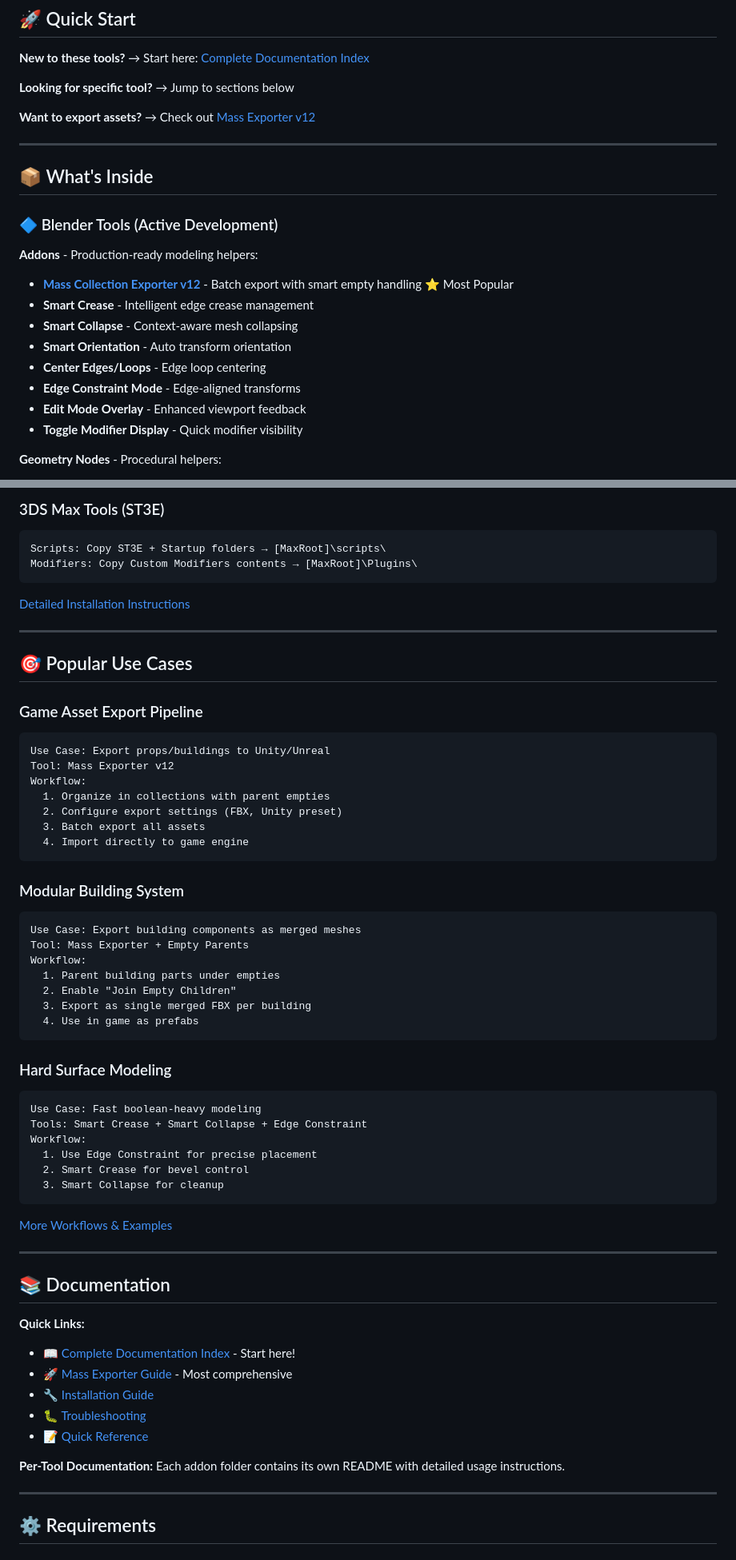
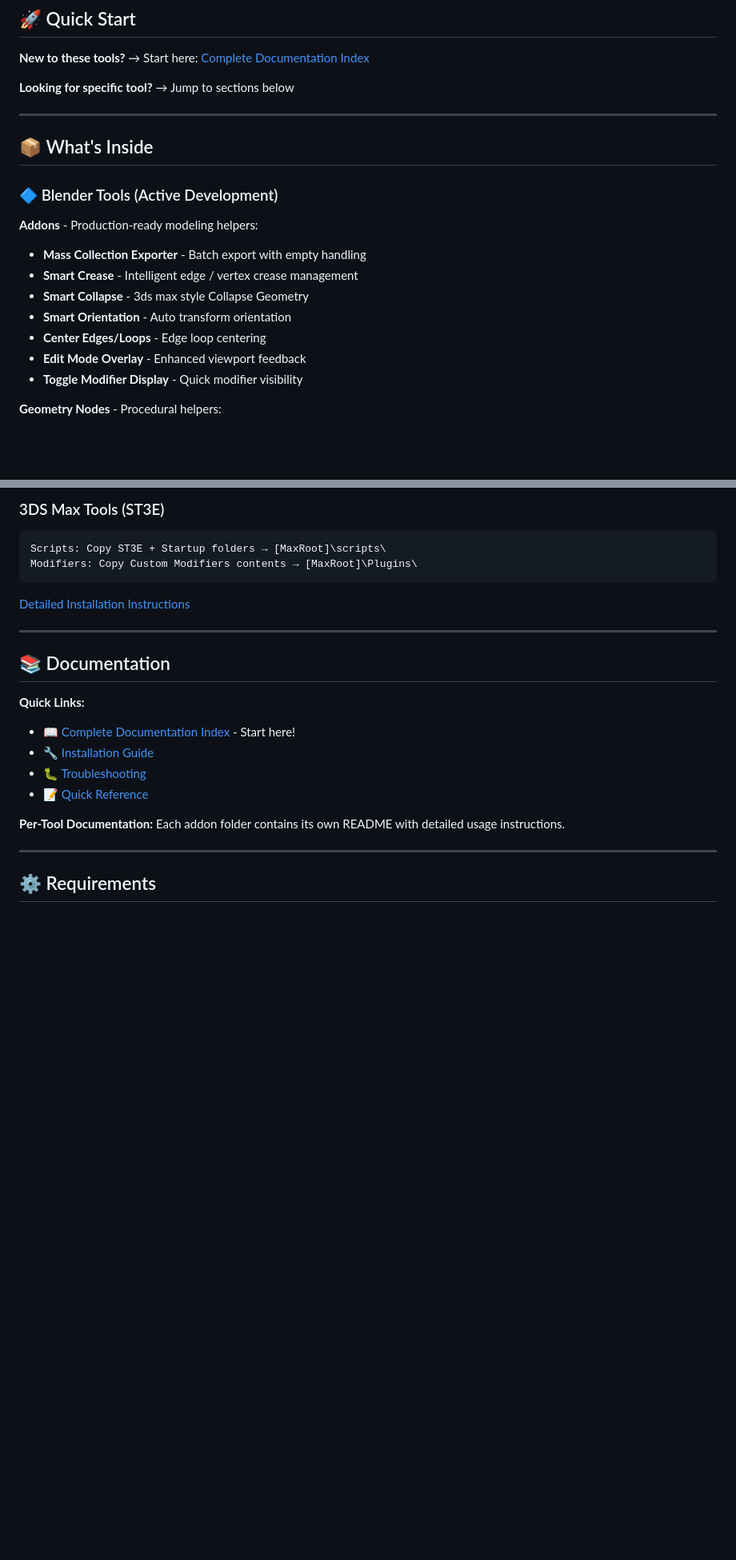
Before and after one commit to Stephk0/Toolings, a Markdown page: README.md, 2 parts joined by grey strips. Shown: that part at 80% size. GitHub-like rendering; blank space fills up the shorter version.

````diff
--- a/README.md
+++ b/README.md
@@ -14,8 +14,6 @@
 
 **Looking for specific tool?** → Jump to sections below
 
-**Want to export assets?** → Check out [Mass Exporter v12](Blender/Addons/ClaudeVibe_WIPs/MassExporter/README.md)
-
 ---
 
 ## 📦 What's Inside
@@ -23,12 +21,11 @@
 ### 🔷 Blender Tools (Active Development)
 
 **Addons** - Production-ready modeling helpers:
-- **[Mass Collection Exporter v12](Blender/Addons/ClaudeVibe_WIPs/MassExporter/README.md)** - Batch export with smart empty handling ⭐ Most Popular
-- **Smart Crease** - Intelligent edge crease management
-- **Smart Collapse** - Context-aware mesh collapsing
+- **Mass Collection Exporter** - Batch export with empty handling
+- **Smart Crease** - Intelligent edge / vertex crease management
+- **Smart Collapse** - 3ds max style Collapse Geometry
 - **Smart Orientation** - Auto transform orientation
 - **Center Edges/Loops** - Edge loop centering
-- **Edge Constraint Mode** - Edge-aligned transforms
 - **Edit Mode Overlay** - Enhanced viewport feedback
 - **Toggle Modifier Display** - Quick modifier visibility
 
@@ -84,43 +81,7 @@ Modifiers: Copy Custom Modifiers contents → [MaxRoot]\Plugins\
 
 [Detailed Installation Instructions](DOCUMENTATION_INDEX.md#installation-guides)
 
----
 
-## 🎯 Popular Use Cases
-
-### Game Asset Export Pipeline
-```
-Use Case: Export props/buildings to Unity/Unreal
-Tool: Mass Exporter v12
-Workflow:
-  1. Organize in collections with parent empties
-  2. Configure export settings (FBX, Unity preset)
-  3. Batch export all assets
-  4. Import directly to game engine
-```
-
-### Modular Building System
-```
-Use Case: Export building components as merged meshes
-Tool: Mass Exporter + Empty Parents
-Workflow:
-  1. Parent building parts under empties
-  2. Enable "Join Empty Children"
-  3. Export as single merged FBX per building
-  4. Use in game as prefabs
-```
-
-### Hard Surface Modeling
-```
-Use Case: Fast boolean-heavy modeling
-Tools: Smart Crease + Smart Collapse + Edge Constraint
-Workflow:
-  1. Use Edge Constraint for precise placement
-  2. Smart Crease for bevel control
-  3. Smart Collapse for cleanup
-```
-
-[More Workflows & Examples](DOCUMENTATION_INDEX.md#workflow-examples)
 
 ---
 
@@ -128,7 +89,6 @@ Workflow:
 
 **Quick Links:**
 - 📖 [Complete Documentation Index](DOCUMENTATION_INDEX.md) - Start here!
-- 🚀 [Mass Exporter Guide](Blender/Addons/ClaudeVibe_WIPs/MassExporter/README.md) - Most comprehensive
 - 🔧 [Installation Guide](DOCUMENTATION_INDEX.md#installation-guides)
 - 🐛 [Troubleshooting](DOCUMENTATION_INDEX.md#troubleshooting)
 - 📝 [Quick Reference](QUICK_REFERENCE.md)
````
Also changed, not shown: other parts of README.md (+4 -117 lines), 1 other file.
